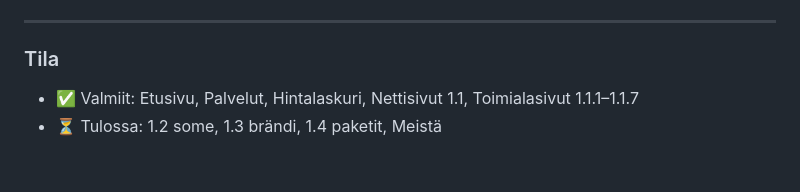
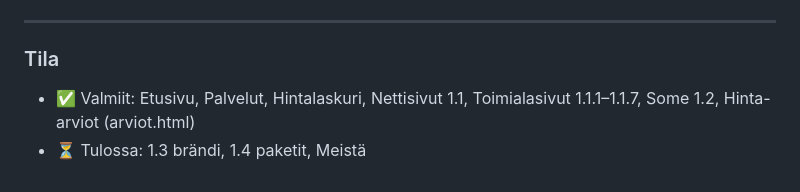
Before and after one commit to sofiakrap-lgtm/hilla-studios, a Markdown page: suunnitelma/RAKENNE.md, the part around the change. Rendered like a GitHub page.

Commit message:
RAKENNE.md: päivitä tila (Some 1.2 valmis)
Co-Authored-By: Claude Opus 4.8 <noreply@anthropic.com>
Claude-Session: https://claude.ai/code/session_011ptVUJgzSf7Xs2RJhNkJYD

```diff
--- a/suunnitelma/RAKENNE.md
+++ b/suunnitelma/RAKENNE.md
@@ -96,5 +96,5 @@ osa **111** (toimialahero: nimi + alateksti + demokuva + "Katso demo") +
 ---
 
 ### Tila
-- ✅ Valmiit: Etusivu, Palvelut, Hintalaskuri, Nettisivut 1.1, Toimialasivut 1.1.1–1.1.7
-- ⏳ Tulossa: 1.2 some, 1.3 brändi, 1.4 paketit, Meistä
+- ✅ Valmiit: Etusivu, Palvelut, Hintalaskuri, Nettisivut 1.1, Toimialasivut 1.1.1–1.1.7, Some 1.2, Hinta-arviot (arviot.html)
+- ⏳ Tulossa: 1.3 brändi, 1.4 paketit, Meistä
```
